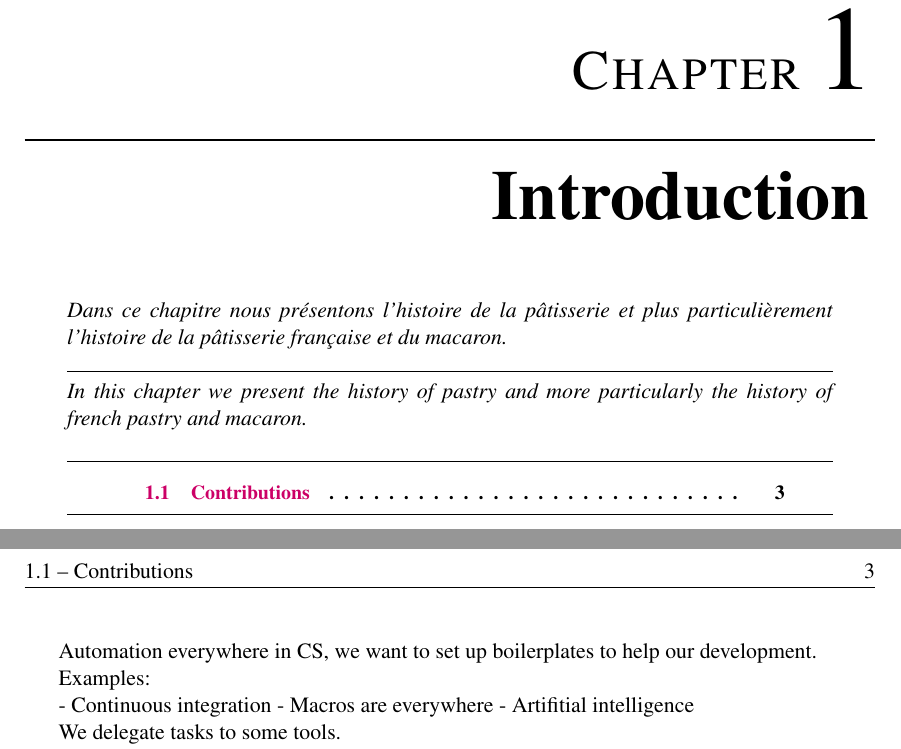
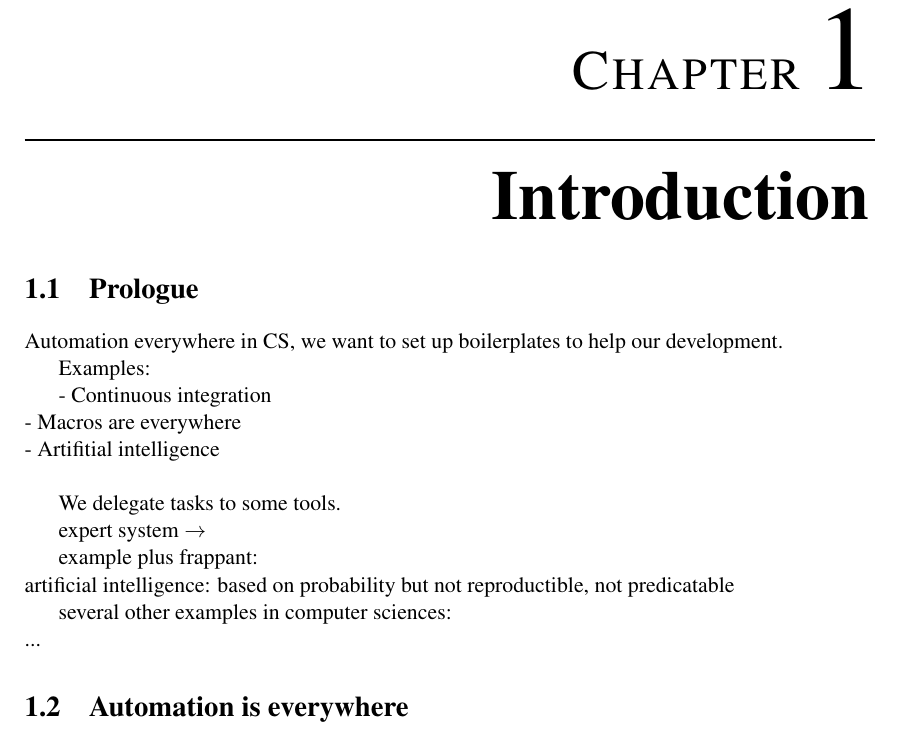
Before and after one commit to FissoreD/PhD-manuscript, a LaTeX document (main.tex, which reads chap1/intro.tex, chap1/main.tex): two parts of pages 13 and 15 of 36 before the commit and part of page 13 of 34 after it, the two joined at a grey line, cut so that both start at the same text. Compiled offline with pdfLaTeX; a LaTeX package or settings file that is missing is left out.

Commit message:
wip toc intro

```diff
--- a/chap1/intro.tex
+++ b/chap1/intro.tex
@@ -1,14 +1,30 @@
+\section{Prologue}
 
 Automation everywhere in CS, we want to set up boilerplates to help our
 development.
 
 Examples:
 
-- Continuous integration
-- Macros are everywhere
-- Artifitial intelligence
+- Continuous integration\\
+- Macros are everywhere\\
+- Artifitial intelligence\\
 
 We delegate tasks to some tools.
+
+expert system $\to$
+
+example plus frappant: \\
+artificial intelligence: based on probability but not reproductible, not predicatable
+
+several other examples in computer sciences:\\
+...
+
+% The human brain is equipped to process positives, not negatives.\\
+% What happens, not what doesn't happen.\\
+% You can notice a helicopter arriving, but you can't notice a helicopter not arriving
+
+
+\section{Automation is everywhere}
 
 In the domain of formal proof automation is everywhere, and it is formally
 called elaboration~\cref{enrico}
--- a/chap1/main.tex
+++ b/chap1/main.tex
@@ -1,4 +1,4 @@
 \chapter{Introduction}
-\chapres{Dans ce chapitre nous présentons l'histoire de la pâtisserie et plus particulièrement l'histoire de la pâtisserie française et du macaron.}{In this chapter we present the history of pastry and more particularly the history of french pastry and macaron.}
+% \chapres{Dans ce chapitre nous présentons l'histoire de la pâtisserie et plus particulièrement l'histoire de la pâtisserie française et du macaron.}{In this chapter we present the history of pastry and more particularly the history of french pastry and macaron.}
 
 \input{chap1/intro.tex}
```
Also changed, not shown: chap1/intro.tex (9 more changed lines).
